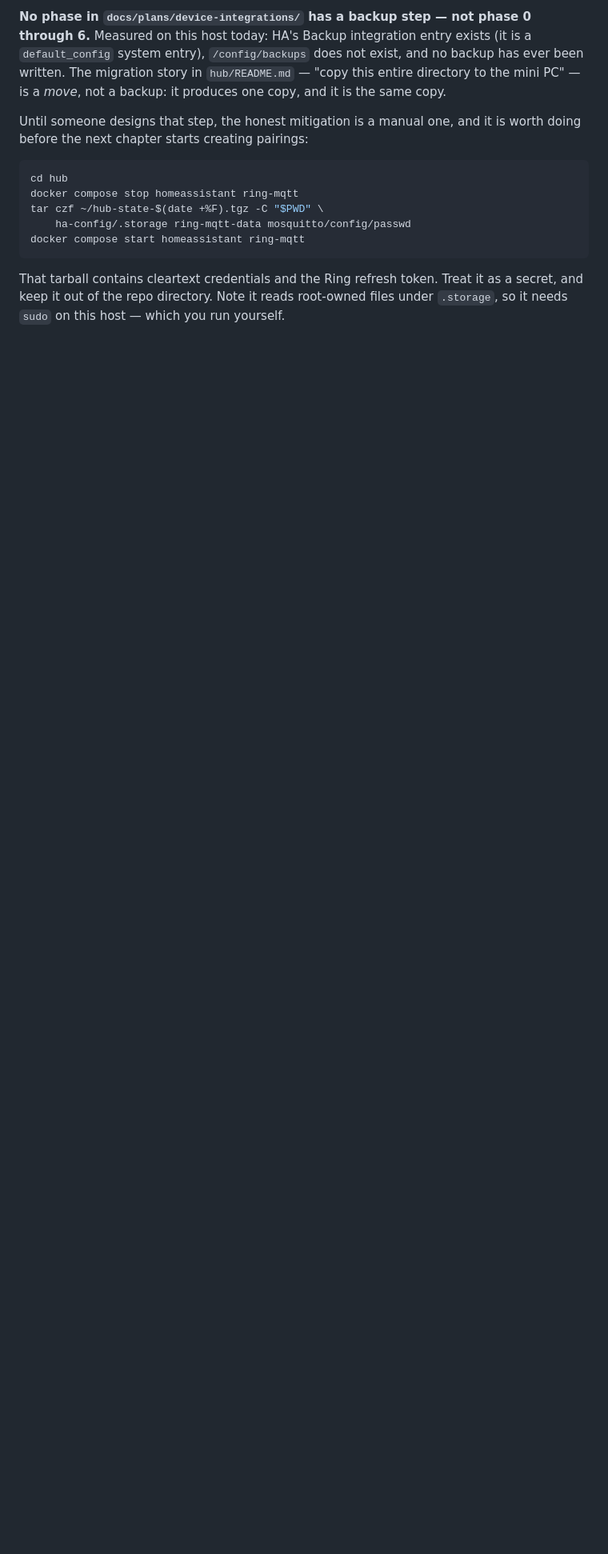
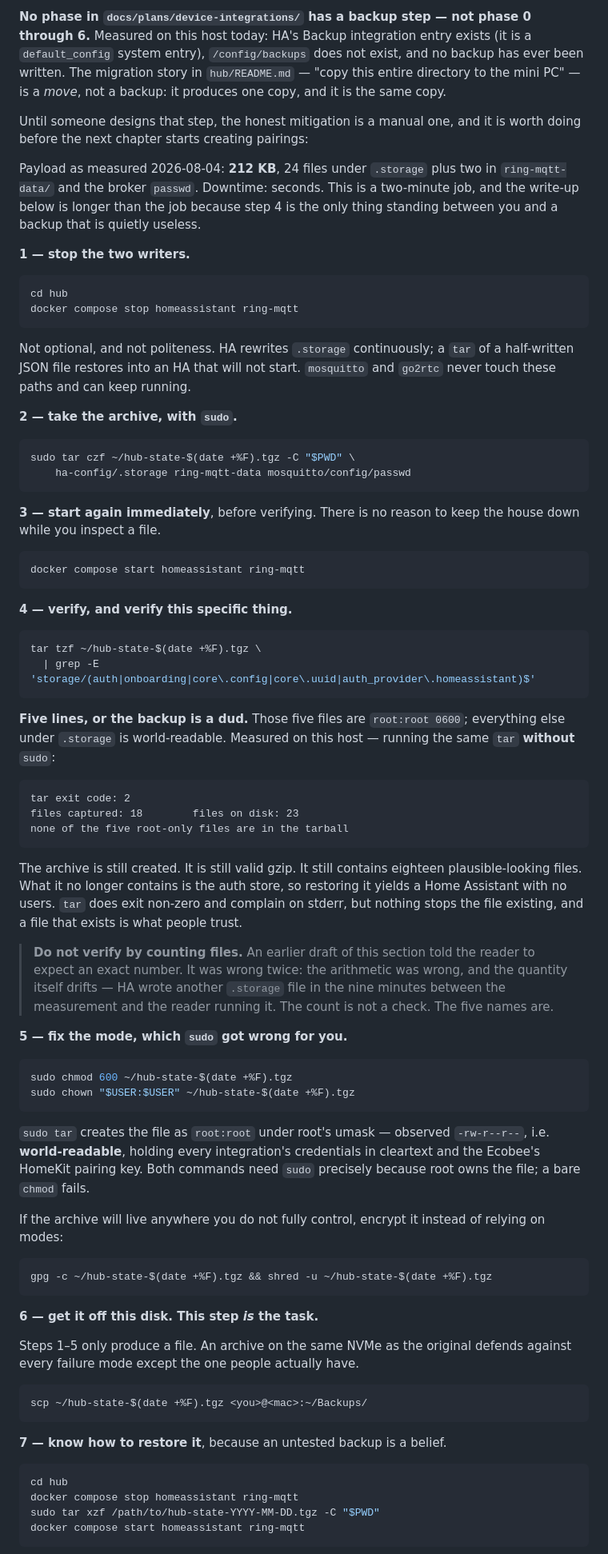
Before and after one commit to dmorozov/SmartHome, a Markdown page: appliance/commissioning/02-hub-stack.md, the part around one of its changes. Shown at 80% size. Drawn GitHub-style; blank space fills up the shorter version.

Commit message:
update documentation

````diff
--- a/appliance/commissioning/02-hub-stack.md
+++ b/appliance/commissioning/02-hub-stack.md
@@ -529,15 +529,99 @@ not a backup: it produces one copy, and it is the same copy.
 Until someone designs that step, the honest mitigation is a manual one, and it
 is worth doing before the next chapter starts creating pairings:
 
+Payload as measured 2026-08-04: **212 KB**, 24 files under `.storage` plus two
+in `ring-mqtt-data/` and the broker `passwd`. Downtime: seconds. This is a
+two-minute job, and the write-up below is longer than the job because step 4 is
+the only thing standing between you and a backup that is quietly useless.
+
+**1 — stop the two writers.**
+
 ```sh
 cd hub
 docker compose stop homeassistant ring-mqtt
-tar czf ~/hub-state-$(date +%F).tgz -C "$PWD" \
+```
+
+Not optional, and not politeness. HA rewrites `.storage` continuously; a `tar`
+of a half-written JSON file restores into an HA that will not start.
+`mosquitto` and `go2rtc` never touch these paths and can keep running.
+
+**2 — take the archive, with `sudo`.**
+
+```sh
+sudo tar czf ~/hub-state-$(date +%F).tgz -C "$PWD" \
     ha-config/.storage ring-mqtt-data mosquitto/config/passwd
+```
+
+**3 — start again immediately**, before verifying. There is no reason to keep
+the house down while you inspect a file.
+
+```sh
 docker compose start homeassistant ring-mqtt
 ```
 
-That tarball contains cleartext credentials and the Ring refresh token. Treat
-it as a secret, and keep it out of the repo directory. Note it reads
-root-owned files under `.storage`, so it needs `sudo` on this host — which you
-run yourself.
+**4 — verify, and verify this specific thing.**
+
+```sh
+tar tzf ~/hub-state-$(date +%F).tgz \
+  | grep -E 'storage/(auth|onboarding|core\.config|core\.uuid|auth_provider\.homeassistant)$'
+```
+
+**Five lines, or the backup is a dud.** Those five files are `root:root 0600`;
+everything else under `.storage` is world-readable. Measured on this host —
+running the same `tar` **without** `sudo`:
+
+```
+tar exit code: 2
+files captured: 18        files on disk: 23
+none of the five root-only files are in the tarball
+```
+
+The archive is still created. It is still valid gzip. It still contains
+eighteen plausible-looking files. What it no longer contains is the auth store,
+so restoring it yields a Home Assistant with no users. `tar` does exit non-zero
+and complain on stderr, but nothing stops the file existing, and a file that
+exists is what people trust.
+
+> **Do not verify by counting files.** An earlier draft of this section told
+> the reader to expect an exact number. It was wrong twice: the arithmetic was
+> wrong, and the quantity itself drifts — HA wrote another `.storage` file in
+> the nine minutes between the measurement and the reader running it. The count
+> is not a check. The five names are.
+
+**5 — fix the mode, which `sudo` got wrong for you.**
+
+```sh
+sudo chmod 600 ~/hub-state-$(date +%F).tgz
+sudo chown "$USER:$USER" ~/hub-state-$(date +%F).tgz
+```
+
+`sudo tar` creates the file as `root:root` under root's umask — observed
+`-rw-r--r--`, i.e. **world-readable**, holding every integration's credentials
+in cleartext and the Ecobee's HomeKit pairing key. Both commands need `sudo`
+precisely because root owns the file; a bare `chmod` fails.
+
+If the archive will live anywhere you do not fully control, encrypt it instead
+of relying on modes:
+
+```sh
+gpg -c ~/hub-state-$(date +%F).tgz && shred -u ~/hub-state-$(date +%F).tgz
+```
+
+**6 — get it off this disk. This step *is* the task.**
+
+Steps 1–5 only produce a file. An archive on the same NVMe as the original
+defends against every failure mode except the one people actually have.
+
+```sh
+scp ~/hub-state-$(date +%F).tgz <you>@<mac>:~/Backups/
+```
+
+**7 — know how to restore it**, because an untested backup is a belief.
+
+```sh
+cd hub
+docker compose stop homeassistant ring-mqtt
+sudo tar xzf /path/to/hub-state-YYYY-MM-DD.tgz -C "$PWD"
+docker compose start homeassistant ring-mqtt
+```
+
````
Also changed, not shown: other parts of appliance/commissioning/02-hub-stack.md (+13 -0 lines).
